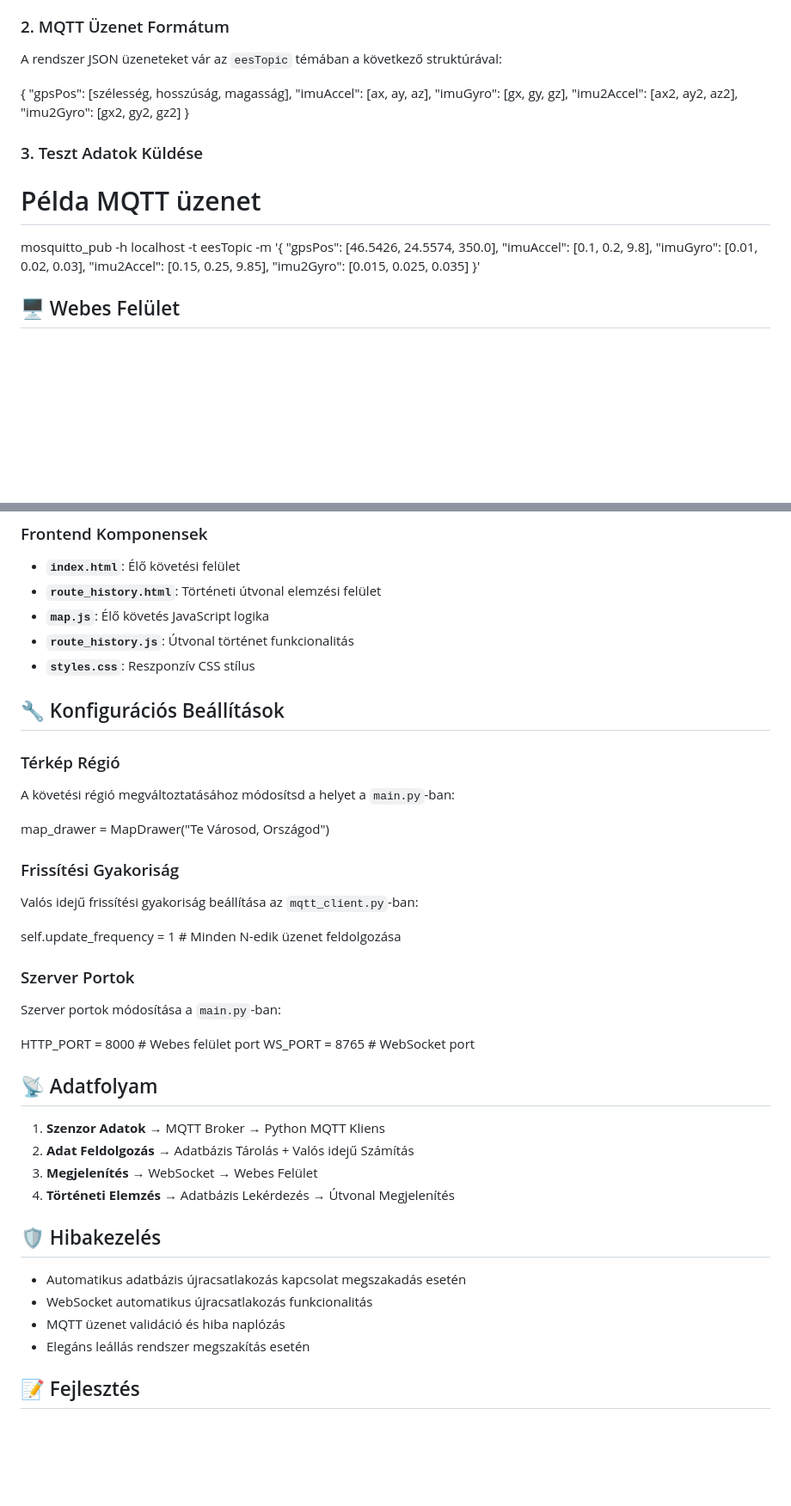
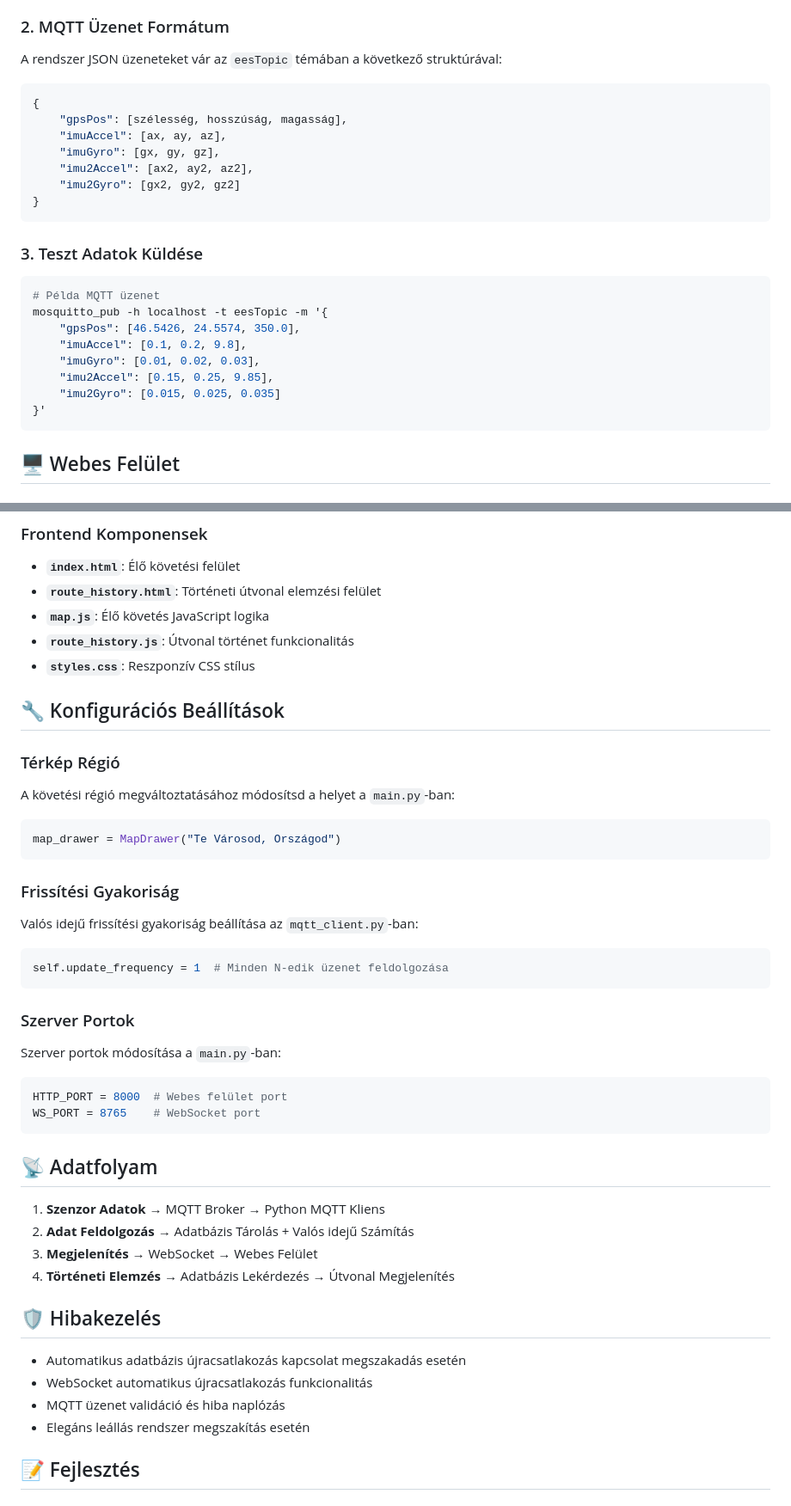
Before and after one commit to MagyariCsaba/allamvizsga_2025, a Markdown page: README.md, 2 parts joined by grey strips. Shown: that part at 86% size. Drawn GitHub-style; blank space fills up the shorter version.

````diff
--- a/README.md
+++ b/README.md
@@ -90,6 +96,7 @@ Ez elvégzi a következőket:
 
 A rendszer JSON üzeneteket vár az `eesTopic` témában a következő struktúrával:
 
+```json
 {
     "gpsPos": [szélesség, hosszúság, magasság],
     "imuAccel": [ax, ay, az],
@@ -97,9 +104,11 @@ A rendszer JSON üzeneteket vár az `eesTopic` témában a következő struktúr
     "imu2Accel": [ax2, ay2, az2],
     "imu2Gyro": [gx2, gy2, gz2]
 }
+```
 
 ### 3. Teszt Adatok Küldése
 
+```bash
 # Példa MQTT üzenet
 mosquitto_pub -h localhost -t eesTopic -m '{
     "gpsPos": [46.5426, 24.5574, 350.0],
@@ -108,7 +117,7 @@ mosquitto_pub -h localhost -t eesTopic -m '{
     "imu2Accel": [0.15, 0.25, 9.85],
     "imu2Gyro": [0.015, 0.025, 0.035]
 }'
-
+```
 
 ## 🖥️ Webes Felület
 
@@ -144,25 +152,29 @@ mosquitto_pub -h localhost -t eesTopic -m '{
 - **`route_history.js`**: Útvonal történet funkcionalitás
 - **`styles.css`**: Reszponzív CSS stílus
 
-
 ## 🔧 Konfigurációs Beállítások
 
 ### Térkép Régió
 A követési régió megváltoztatásához módosítsd a helyet a `main.py`-ban:
 
+```python
 map_drawer = MapDrawer("Te Városod, Országod")
+```
 
 ### Frissítési Gyakoriság
 Valós idejű frissítési gyakoriság beállítása az `mqtt_client.py`-ban:
 
+```python
 self.update_frequency = 1  # Minden N-edik üzenet feldolgozása
+```
 
 ### Szerver Portok
 Szerver portok módosítása a `main.py`-ban:
 
+```python
 HTTP_PORT = 8000  # Webes felület port
 WS_PORT = 8765    # WebSocket port
-
+```
 
 ## 📡 Adatfolyam
 
@@ -171,14 +183,12 @@ WS_PORT = 8765    # WebSocket port
 3. **Megjelenítés** → WebSocket → Webes Felület
 4. **Történeti Elemzés** → Adatbázis Lekérdezés → Útvonal Megjelenítés
 
-
 ## 🛡️ Hibakezelés
 
 - Automatikus adatbázis újracsatlakozás kapcsolat megszakadás esetén
 - WebSocket automatikus újracsatlakozás funkcionalitás
 - MQTT üzenet validáció és hiba naplózás
 - Elegáns leállás rendszer megszakítás esetén
-
 
 ## 📝 Fejlesztés
 
````
Also changed, not shown: other parts of README.md (+14 -9 lines).
